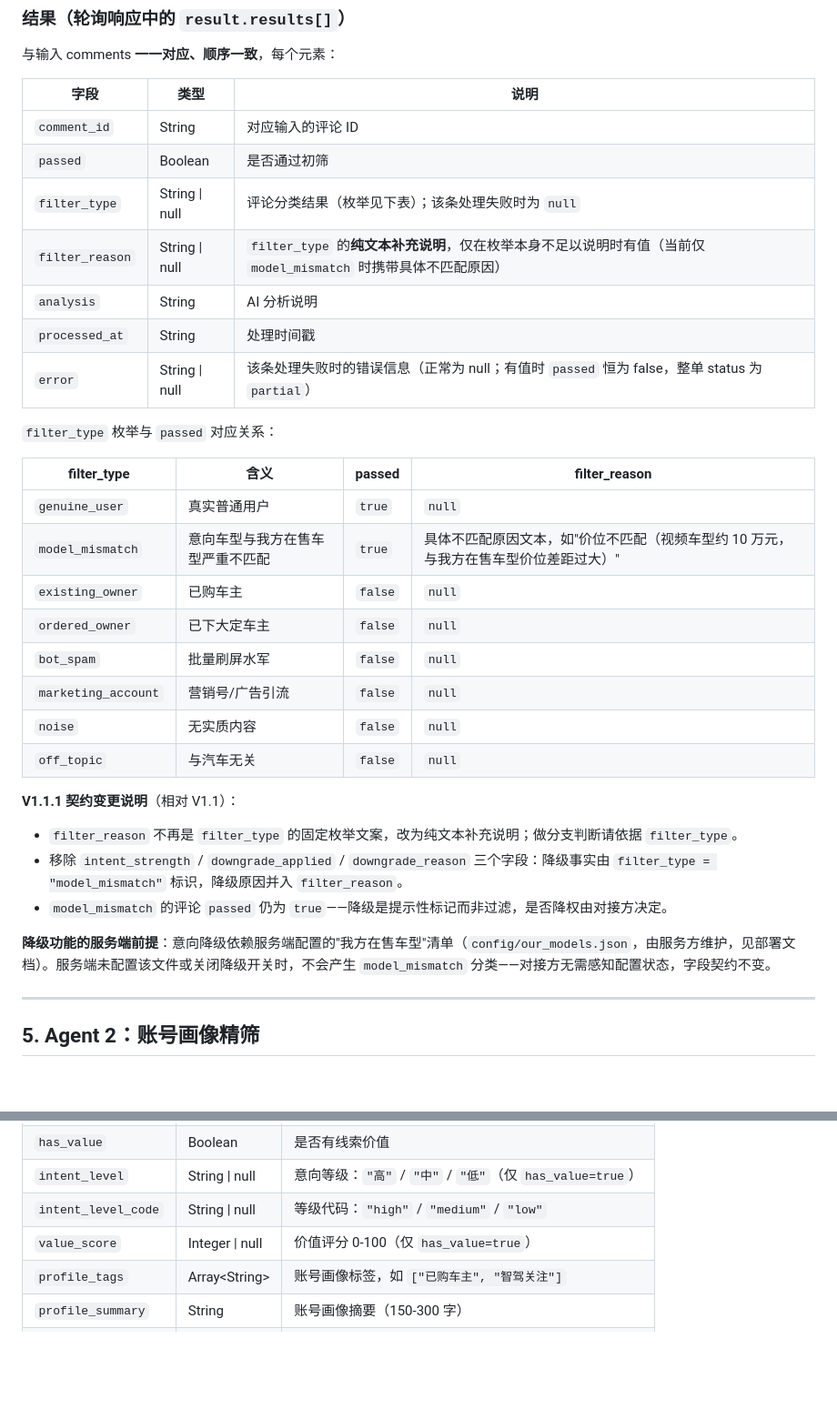
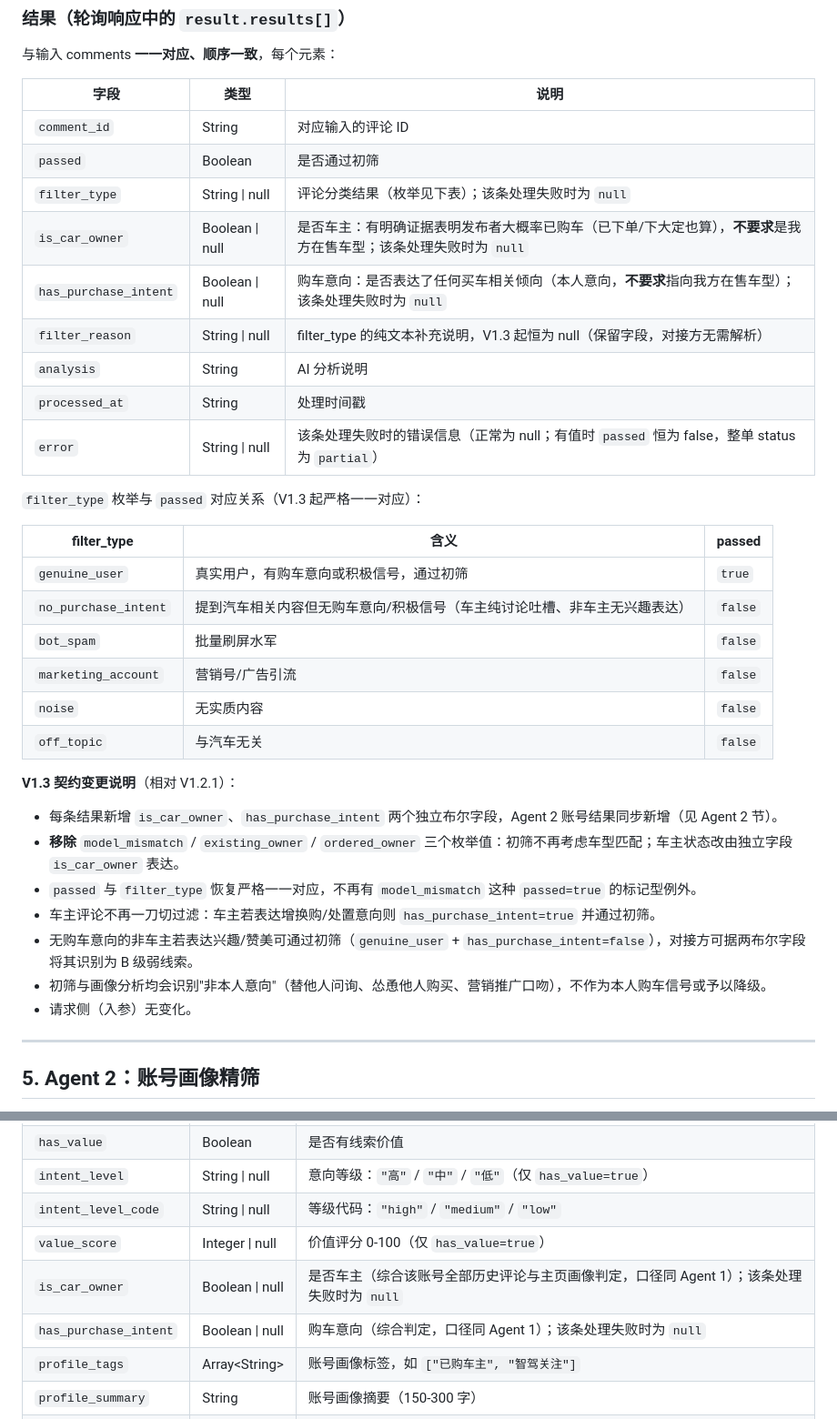
Before and after one commit to Jerry-Kung/DriveIntent, a Markdown page: docs/DriveIntent-V1-API对接文档.md, 2 parts joined by grey strips. Shown at 91% size. Drawn GitHub-style; blank space fills up the shorter version.

Commit message:
docs(v1.3): API 对接文档升版 1.3——两标签字段与 filter_type 枚举变更
Co-Authored-By: Claude Fable 5 <noreply@anthropic.com>

```diff
--- a/docs/DriveIntent-V1-API对接文档.md
+++ b/docs/DriveIntent-V1-API对接文档.md
@@ -113,30 +113,32 @@ API Key 由服务方分配。认证失败返回 `401`。
 | `comment_id` | String | 对应输入的评论 ID |
 | `passed` | Boolean | 是否通过初筛 |
 | `filter_type` | String \| null | 评论分类结果（枚举见下表）；该条处理失败时为 `null` |
-| `filter_reason` | String \| null | `filter_type` 的**纯文本补充说明**，仅在枚举本身不足以说明时有值（当前仅 `model_mismatch` 时携带具体不匹配原因） |
+| `is_car_owner` | Boolean \| null | 是否车主：有明确证据表明发布者大概率已购车（已下单/下大定也算），**不要求**是我方在售车型；该条处理失败时为 `null` |
+| `has_purchase_intent` | Boolean \| null | 购车意向：是否表达了任何买车相关倾向（本人意向，**不要求**指向我方在售车型）；该条处理失败时为 `null` |
+| `filter_reason` | String \| null | filter_type 的纯文本补充说明，V1.3 起恒为 null（保留字段，对接方无需解析） |
 | `analysis` | String | AI 分析说明 |
 | `processed_at` | String | 处理时间戳 |
 | `error` | String \| null | 该条处理失败时的错误信息（正常为 null；有值时 `passed` 恒为 false，整单 status 为 `partial`） |
 
-`filter_type` 枚举与 `passed` 对应关系：
+`filter_type` 枚举与 `passed` 对应关系（V1.3 起严格一一对应）：
 
-| filter_type | 含义 | passed | filter_reason |
-|---|---|---|---|
-| `genuine_user` | 真实普通用户 | `true` | `null` |
-| `model_mismatch` | 意向车型与我方在售车型严重不匹配 | `true` | 具体不匹配原因文本，如"价位不匹配（视频车型约 10 万元，与我方在售车型价位差距过大）" |
-| `existing_owner` | 已购车主 | `false` | `null` |
-| `ordered_owner` | 已下大定车主 | `false` | `null` |
-| `bot_spam` | 批量刷屏水军 | `false` | `null` |
-| `marketing_account` | 营销号/广告引流 | `false` | `null` |
-| `noise` | 无实质内容 | `false` | `null` |
-| `off_topic` | 与汽车无关 | `false` | `null` |
+| filter_type | 含义 | passed |
+|---|---|---|
+| `genuine_user` | 真实用户，有购车意向或积极信号，通过初筛 | `true` |
+| `no_purchase_intent` | 提到汽车相关内容但无购车意向/积极信号（车主纯讨论吐槽、非车主无兴趣表达） | `false` |
+| `bot_spam` | 批量刷屏水军 | `false` |
+| `marketing_account` | 营销号/广告引流 | `false` |
+| `noise` | 无实质内容 | `false` |
+| `off_topic` | 与汽车无关 | `false` |
 
-**V1.1.1 契约变更说明**（相对 V1.1）：
-- `filter_reason` 不再是 `filter_type` 的固定枚举文案，改为纯文本补充说明；做分支判断请依据 `filter_type`。
-- 移除 `intent_strength` / `downgrade_applied` / `downgrade_reason` 三个字段：降级事实由 `filter_type = "model_mismatch"` 标识，降级原因并入 `filter_reason`。
-- `model_mismatch` 的评论 `passed` 仍为 `true`——降级是提示性标记而非过滤，是否降权由对接方决定。
-
-**降级功能的服务端前提**：意向降级依赖服务端配置的"我方在售车型"清单（`config/our_models.json`，由服务方维护，见部署文档）。服务端未配置该文件或关闭降级开关时，不会产生 `model_mismatch` 分类——对接方无需感知配置状态，字段契约不变。
+**V1.3 契约变更说明**（相对 V1.2.1）：
+- 每条结果新增 `is_car_owner`、`has_purchase_intent` 两个独立布尔字段，Agent 2 账号结果同步新增（见 Agent 2 节）。
+- **移除** `model_mismatch` / `existing_owner` / `ordered_owner` 三个枚举值：初筛不再考虑车型匹配；车主状态改由独立字段 `is_car_owner` 表达。
+- `passed` 与 `filter_type` 恢复严格一一对应，不再有 `model_mismatch` 这种 `passed=true` 的标记型例外。
+- 车主评论不再一刀切过滤：车主若表达增换购/处置意向则 `has_purchase_intent=true` 并通过初筛。
+- 无购车意向的非车主若表达兴趣/赞美可通过初筛（`genuine_user` + `has_purchase_intent=false`），对接方可据两布尔字段将其识别为 B 级弱线索。
+- 初筛与画像分析均会识别"非本人意向"（替他人问询、怂恿他人购买、营销推广口吻），不作为本人购车信号或予以降级。
+- 请求侧（入参）无变化。
 
 ---
 
@@ -183,6 +185,8 @@ API Key 由服务方分配。认证失败返回 `401`。
 | `intent_level` | String \| null | 意向等级：`"高"` / `"中"` / `"低"`（仅 `has_value=true`） |
 | `intent_level_code` | String \| null | 等级代码：`"high"` / `"medium"` / `"low"` |
 | `value_score` | Integer \| null | 价值评分 0-100（仅 `has_value=true`） |
+| `is_car_owner` | Boolean \| null | 是否车主（综合该账号全部历史评论与主页画像判定，口径同 Agent 1）；该条处理失败时为 `null` |
+| `has_purchase_intent` | Boolean \| null | 购车意向（综合判定，口径同 Agent 1）；该条处理失败时为 `null` |
 | `profile_tags` | Array\<String\> | 账号画像标签，如 `["已购车主", "智驾关注"]` |
 | `profile_summary` | String | 账号画像摘要（150-300 字） |
 | `analysis` | String | AI 分析过程说明（400-600 字） |
```
Also changed, not shown: other parts of docs/DriveIntent-V1-API对接文档.md (+1 -1 lines).
